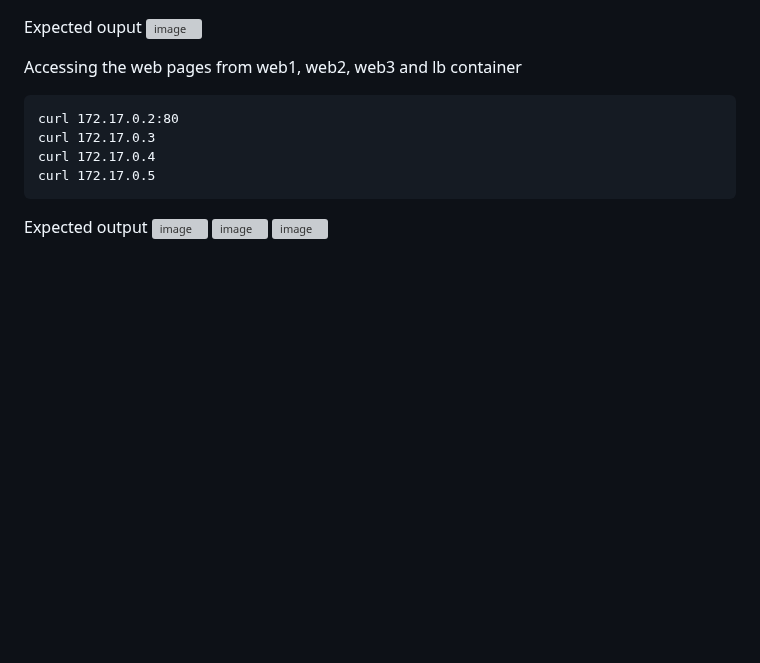
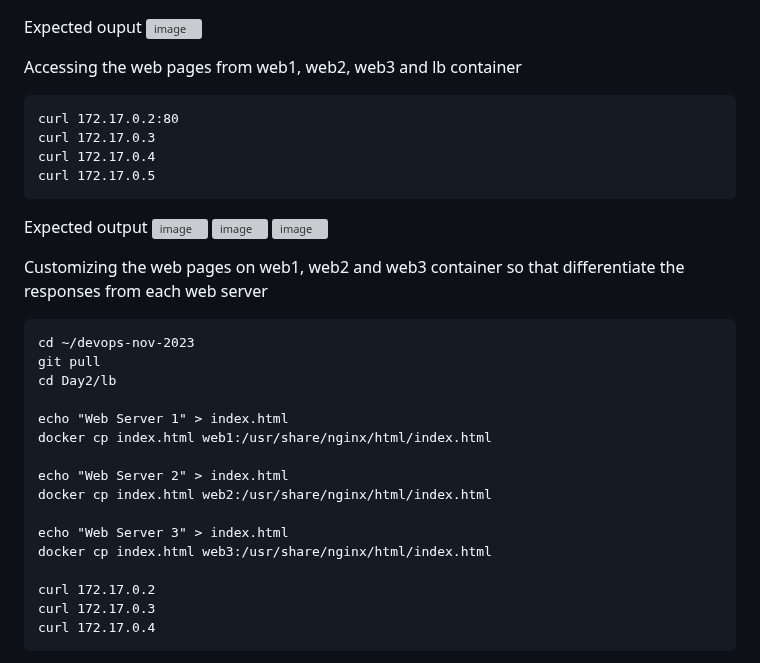
Before and after one commit to tektutor/devops-nov-2023, a Markdown page: Day2/README.md, the part around one of its changes. Rendered like a GitHub page; blank space fills up the shorter version; grey boxes are pictures that could not be loaded.

````diff
--- a/Day2/README.md
+++ b/Day2/README.md
@@ -377,3 +377,24 @@ Expected output
 ![image](https://github.com/tektutor/devops-nov-2023/assets/12674043/f14a1df5-7467-45e7-b7cf-003a54e21764)
 ![image](https://github.com/tektutor/devops-nov-2023/assets/12674043/4f02db42-f8d9-4ec3-bf36-5e3a3394d5a0)
 ![image](https://github.com/tektutor/devops-nov-2023/assets/12674043/fde39b20-bc16-4e2e-8c33-c34d27cfa5b1)
+
+Customizing the web pages on web1, web2 and web3 container so that differentiate the responses from each web server
+```
+cd ~/devops-nov-2023
+git pull
+cd Day2/lb
+
+echo "Web Server 1" > index.html
+docker cp index.html web1:/usr/share/nginx/html/index.html
+
+echo "Web Server 2" > index.html
+docker cp index.html web2:/usr/share/nginx/html/index.html
+
+echo "Web Server 3" > index.html
+docker cp index.html web3:/usr/share/nginx/html/index.html
+
+curl 172.17.0.2
+curl 172.17.0.3
+curl 172.17.0.4
+```
+
````
Also changed, not shown: other parts of Day2/README.md (+2 -0 lines).
